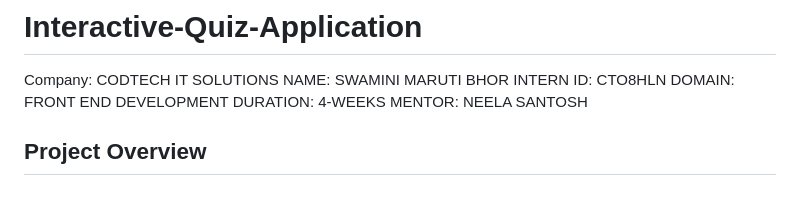
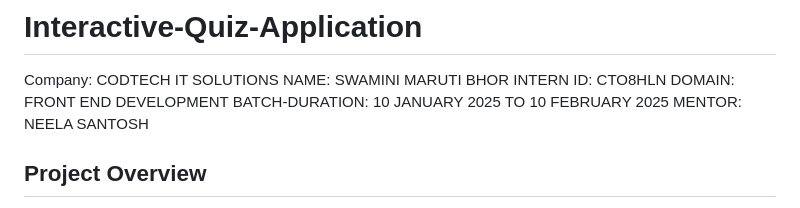
Before and after one commit to Swamini2612/Interactive-Quiz-Application, a Markdown page: README.md, the part around the change. Drawn GitHub-style.

```diff
--- a/README.md
+++ b/README.md
@@ -4,7 +4,7 @@ Company: CODTECH IT SOLUTIONS
 NAME: SWAMINI MARUTI BHOR
 INTERN ID: CTO8HLN
 DOMAIN: FRONT END DEVELOPMENT
-DURATION: 4-WEEKS
+BATCH-DURATION: 10 JANUARY 2025 TO 10 FEBRUARY 2025
 MENTOR: NEELA SANTOSH
 
 
```
